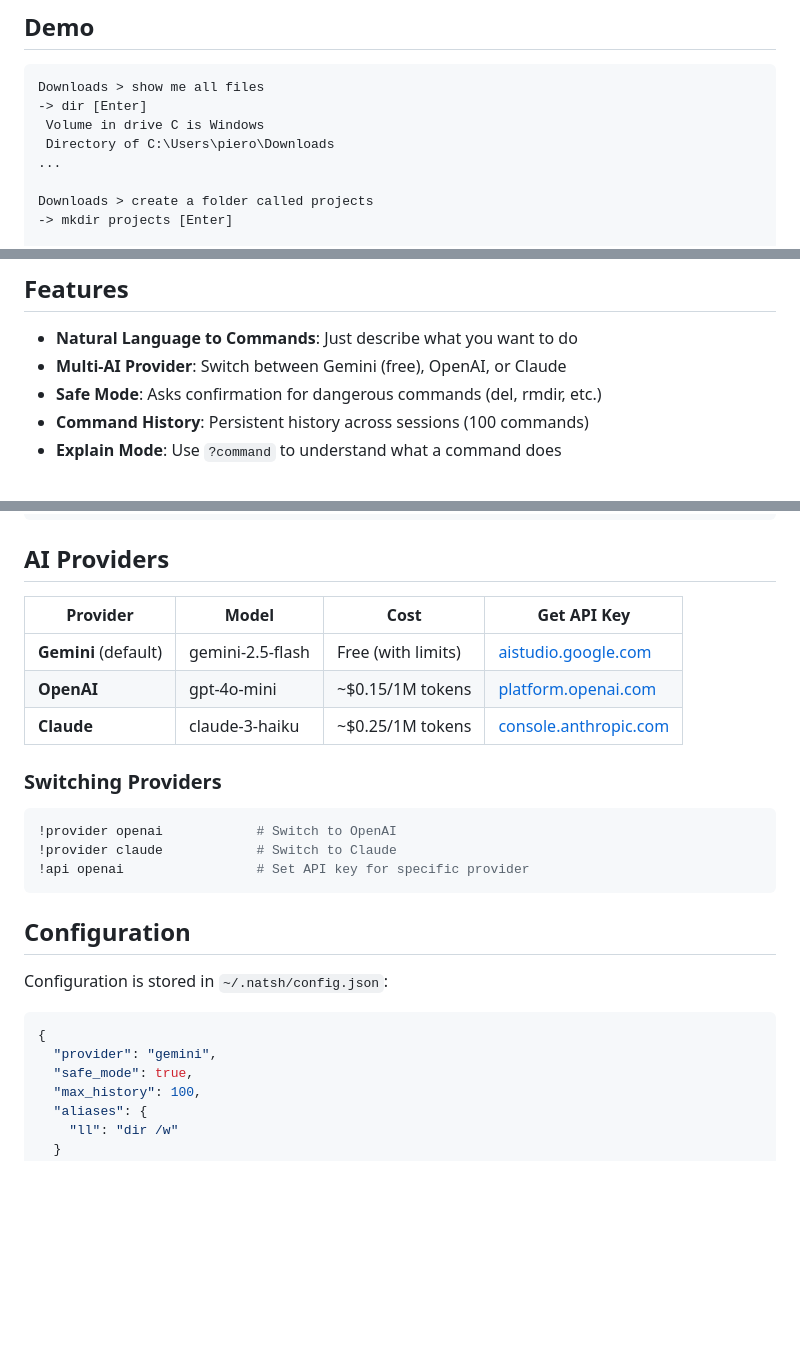
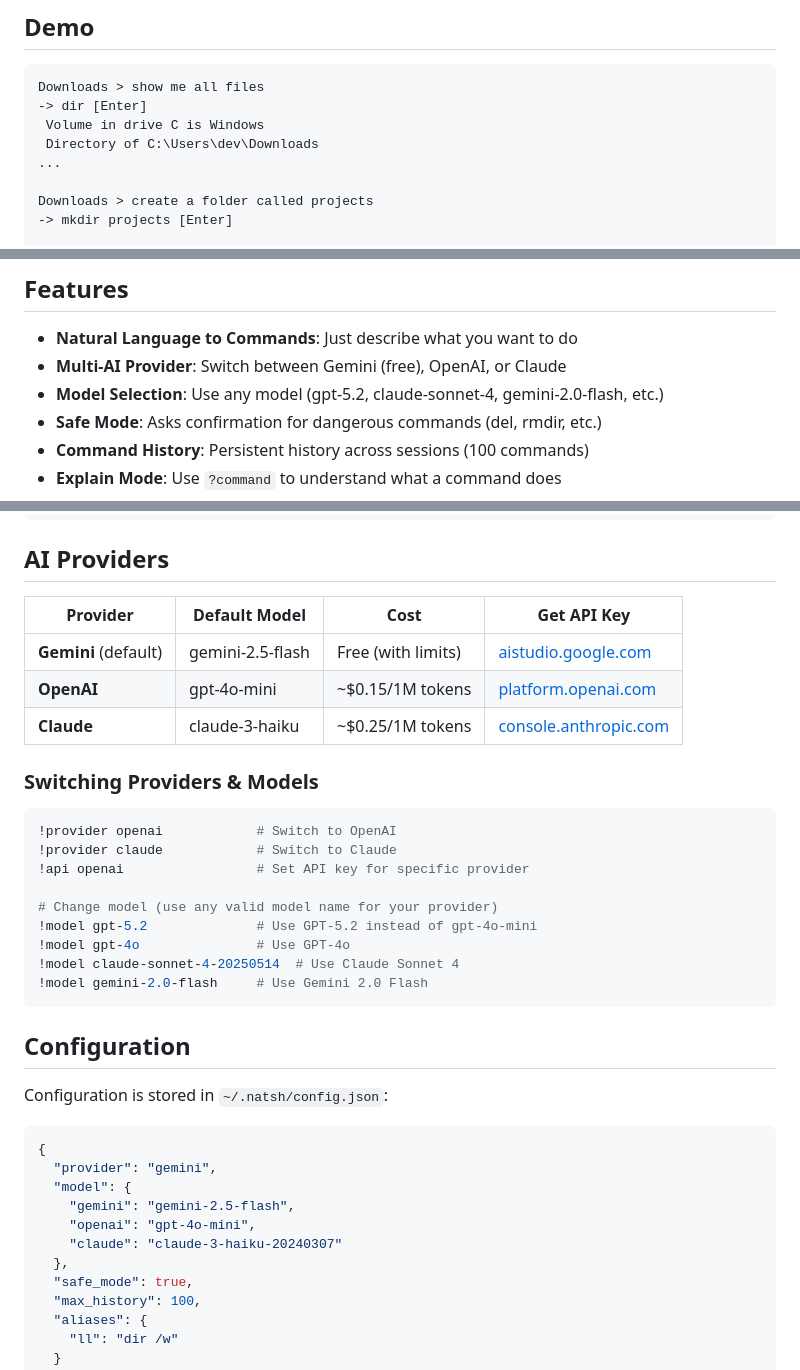
Before and after one commit to pieronoviello/natsh, a Markdown page: README.md, 3 parts joined by grey strips. GitHub-like rendering; blank space fills up the shorter version.

Commit message:
Update README with model selection feature, fix natural language detection

````diff
--- a/README.md
+++ b/README.md
@@ -10,7 +10,7 @@
 Downloads > show me all files
 -> dir [Enter]
  Volume in drive C is Windows
- Directory of C:\Users\piero\Downloads
+ Directory of C:\Users\dev\Downloads
 ...
 
 Downloads > create a folder called projects
@@ -27,6 +27,7 @@ Downloads > open notepad
 
 - **Natural Language to Commands**: Just describe what you want to do
 - **Multi-AI Provider**: Switch between Gemini (free), OpenAI, or Claude
+- **Model Selection**: Use any model (gpt-5.2, claude-sonnet-4, gemini-2.0-flash, etc.)
 - **Safe Mode**: Asks confirmation for dangerous commands (del, rmdir, etc.)
 - **Command History**: Persistent history across sessions (100 commands)
 - **Explain Mode**: Use `?command` to understand what a command does
@@ -105,18 +107,24 @@ ll                          # Uses alias -> dir /w
 
 ## AI Providers
 
-| Provider | Model | Cost | Get API Key |
-|----------|-------|------|-------------|
+| Provider | Default Model | Cost | Get API Key |
+|----------|---------------|------|-------------|
 | **Gemini** (default) | gemini-2.5-flash | Free (with limits) | [aistudio.google.com](https://aistudio.google.com/apikey) |
 | **OpenAI** | gpt-4o-mini | ~$0.15/1M tokens | [platform.openai.com](https://platform.openai.com/api-keys) |
 | **Claude** | claude-3-haiku | ~$0.25/1M tokens | [console.anthropic.com](https://console.anthropic.com/settings/keys) |
 
-### Switching Providers
+### Switching Providers & Models
 
 ```bash
 !provider openai            # Switch to OpenAI
 !provider claude            # Switch to Claude
 !api openai                 # Set API key for specific provider
+
+# Change model (use any valid model name for your provider)
+!model gpt-5.2              # Use GPT-5.2 instead of gpt-4o-mini
+!model gpt-4o               # Use GPT-4o
+!model claude-sonnet-4-20250514  # Use Claude Sonnet 4
+!model gemini-2.0-flash     # Use Gemini 2.0 Flash
 ```
 
 ## Configuration
@@ -126,6 +134,11 @@ Configuration is stored in `~/.natsh/config.json`:
 ```json
 {
   "provider": "gemini",
+  "model": {
+    "gemini": "gemini-2.5-flash",
+    "openai": "gpt-4o-mini",
+    "claude": "claude-3-haiku-20240307"
+  },
   "safe_mode": true,
   "max_history": 100,
   "aliases": {
````
Also changed, not shown: other parts of README.md (+1 -0 lines).
